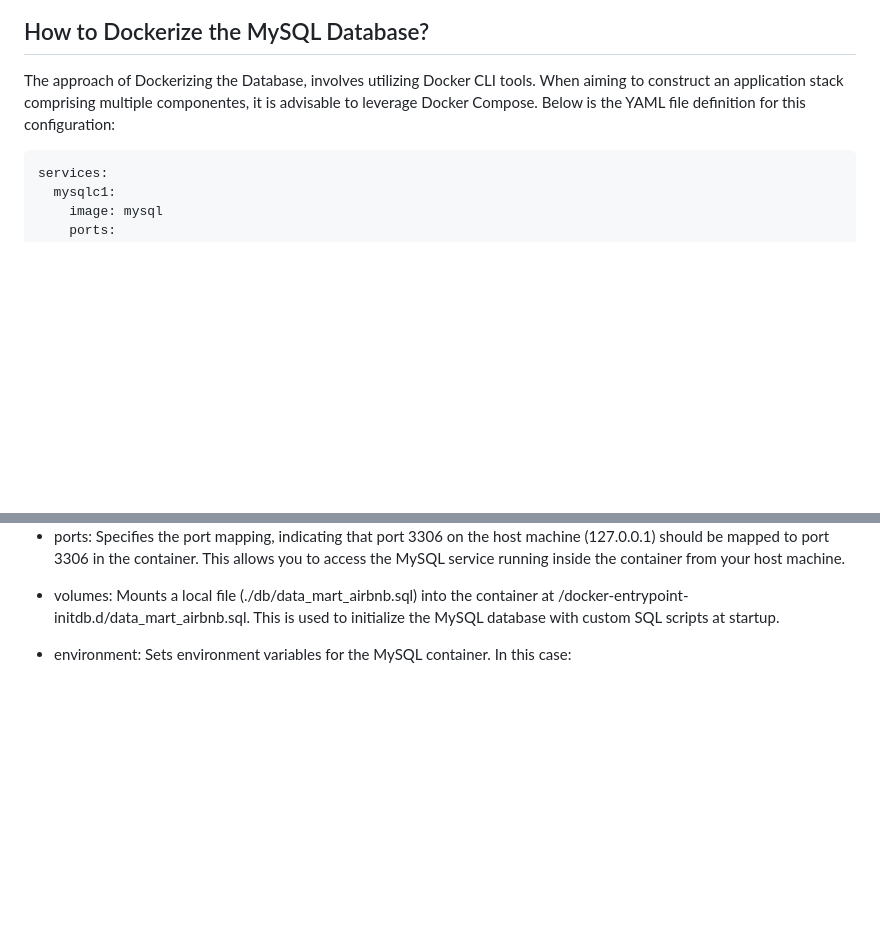
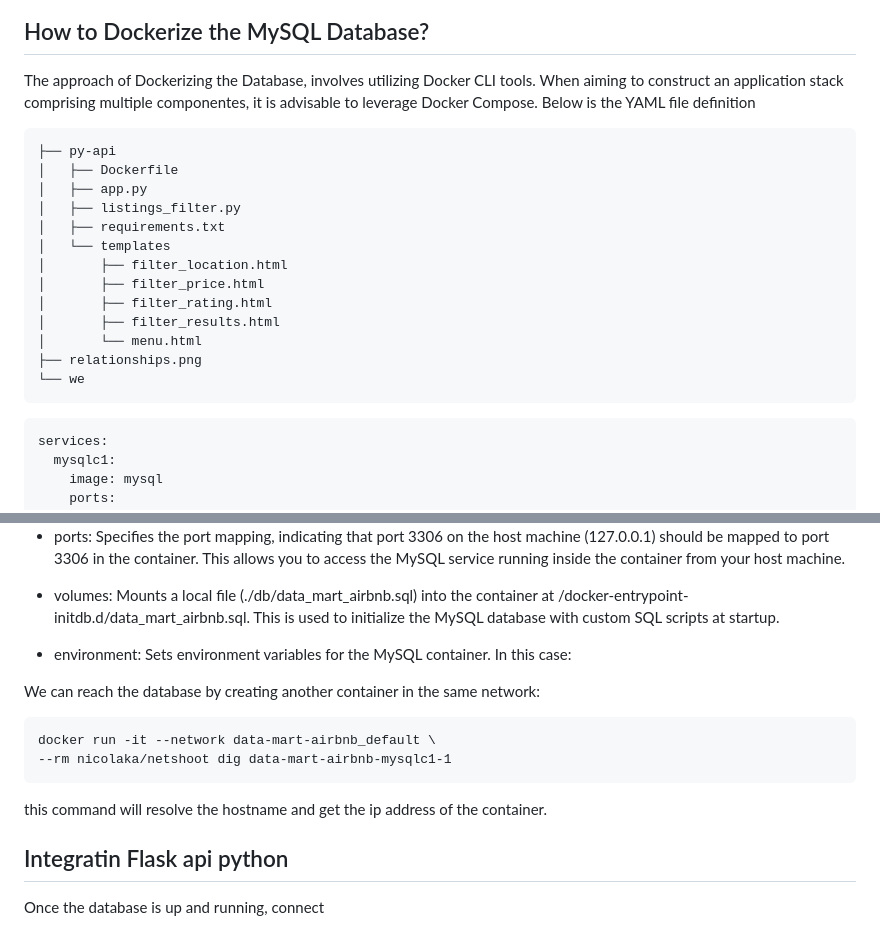
Before and after one commit to gianniprocida/data-mart-airbnb, a Markdown page: README.md, 2 parts joined by grey strips. Drawn GitHub-style; blank space fills up the shorter version.

````diff
--- a/README.md
+++ b/README.md
@@ -95,8 +95,23 @@ This detailed Entity-Relationship Diagram (ERD) model provides a segment of our
 ## How to Dockerize the MySQL Database?
 
 
-The approach of Dockerizing the Database, involves utilizing Docker CLI tools. When aiming to construct an application stack comprising multiple componentes, it is advisable to leverage Docker Compose. Below is the YAML file definition for this configuration:
+The approach of Dockerizing the Database, involves utilizing Docker CLI tools. When aiming to construct an application stack comprising multiple componentes, it is advisable to leverage Docker Compose. Below is the YAML file definition
 
+```
+├── py-api
+│   ├── Dockerfile
+│   ├── app.py
+│   ├── listings_filter.py
+│   ├── requirements.txt
+│   └── templates
+│       ├── filter_location.html
+│       ├── filter_price.html
+│       ├── filter_rating.html
+│       ├── filter_results.html
+│       └── menu.html
+├── relationships.png
+└── we
+```
 
 ```
 services:
@@ -122,3 +137,16 @@ services:
 * volumes: Mounts a local file (./db/data_mart_airbnb.sql) into the container at /docker-entrypoint-initdb.d/data_mart_airbnb.sql. This is used to initialize the MySQL database with custom SQL scripts at startup.
 
 * environment: Sets environment variables for the MySQL container. In this case:
+
+We can reach the database by creating another container in the same network:
+
+```
+docker run -it --network data-mart-airbnb_default \
+--rm nicolaka/netshoot dig data-mart-airbnb-mysqlc1-1
+```
+
+this command will resolve the hostname and get the ip address of the container.
+
+## Integratin Flask api python
+
+Once the database is up and running, connect
````
